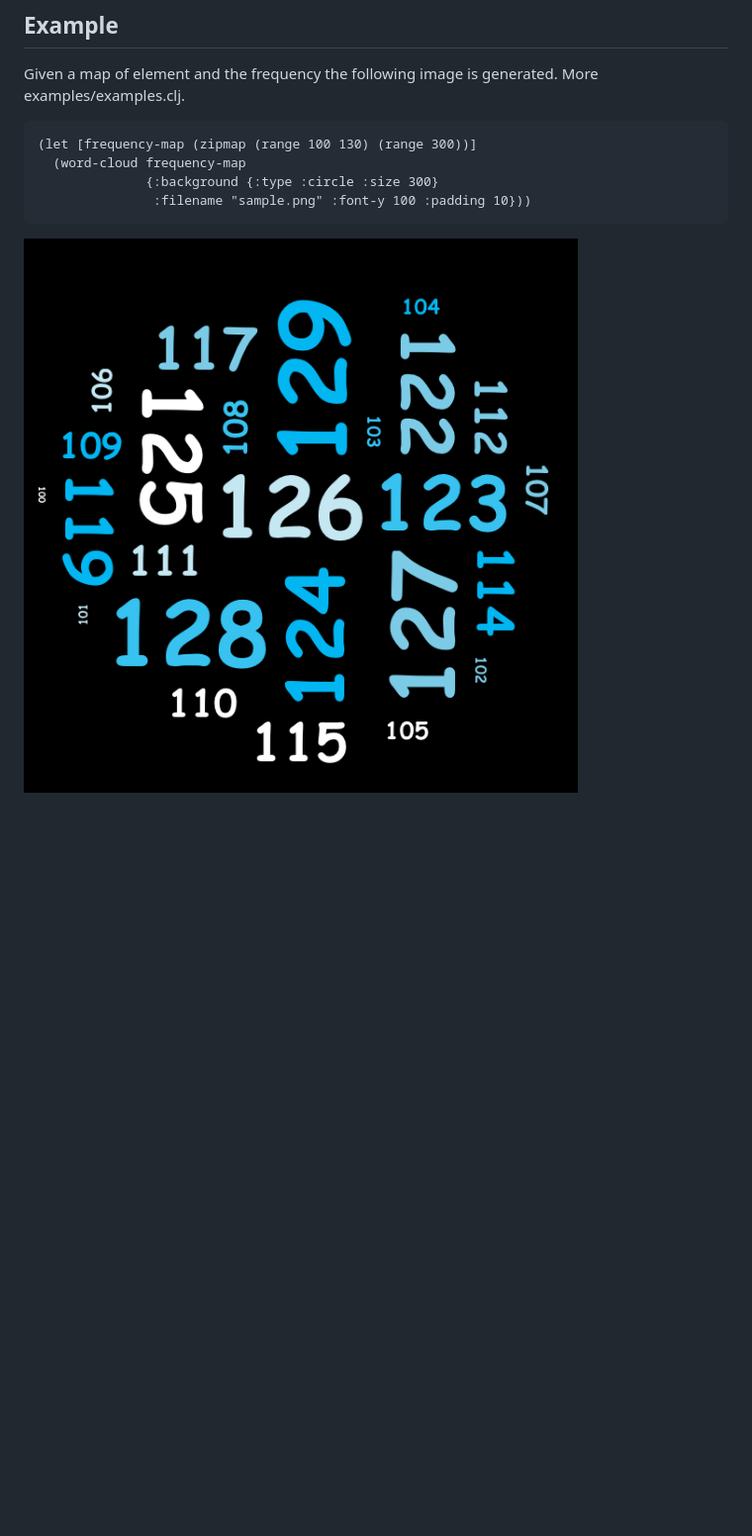
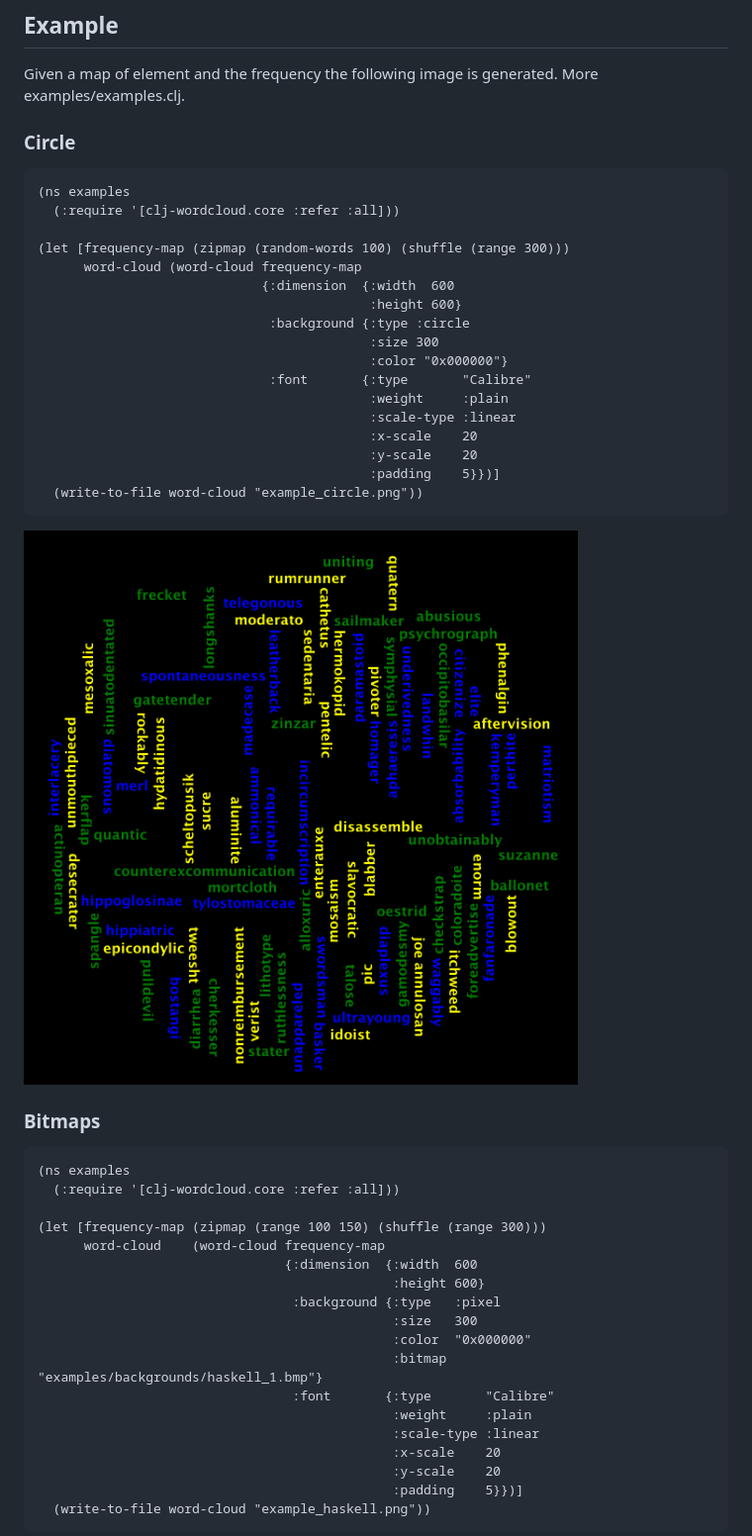
Before and after one commit to tirkarthi/clj-wordcloud, a Markdown page: README.md, the part around the change printed below. Shown: that part at 99% size. GitHub-like rendering; pictures changed too: examples/example_circle.png (added); blank space fills up the shorter version.

Commit message:
Add support for custom bitmaps and docs

````diff
--- a/README.md
+++ b/README.md
@@ -6,11 +6,50 @@ A simple clojure wrapper around kumo to generate wordcloud
 
 Given a map of element and the frequency the following image is generated. More examples/examples.clj.
 
+### Circle
+
 ```clojure
-(let [frequency-map (zipmap (range 100 130) (range 300))]
-  (word-cloud frequency-map
-              {:background {:type :circle :size 300}
-               :filename "sample.png" :font-y 100 :padding 10}))
+(ns examples
+  (:require '[clj-wordcloud.core :refer :all]))
+
+(let [frequency-map (zipmap (random-words 100) (shuffle (range 300)))
+      word-cloud (word-cloud frequency-map
+                             {:dimension  {:width  600
+                                           :height 600}
+                              :background {:type :circle
+                                           :size 300
+                                           :color "0x000000"}
+                              :font       {:type       "Calibre"
+                                           :weight     :plain
+                                           :scale-type :linear
+                                           :x-scale    20
+                                           :y-scale    20
+                                           :padding    5}})]
+  (write-to-file word-cloud "example_circle.png"))
 ```
 
-![Sample](/examples/sample.png)
+![Sample](/examples/example_circle.png)
+
+### Bitmaps
+
+```clojure
+(ns examples
+  (:require '[clj-wordcloud.core :refer :all]))
+
+(let [frequency-map (zipmap (range 100 150) (shuffle (range 300)))
+      word-cloud    (word-cloud frequency-map
+                                {:dimension  {:width  600
+                                              :height 600}
+                                 :background {:type   :pixel
+                                              :size   300
+                                              :color  "0x000000"
+                                              :bitmap "examples/backgrounds/haskell_1.bmp"}
+                                 :font       {:type       "Calibre"
+                                              :weight     :plain
+                                              :scale-type :linear
+                                              :x-scale    20
+                                              :y-scale    20
+                                              :padding    5}})]
+  (write-to-file word-cloud "example_haskell.png"))
+```
+
````
Also changed, not shown: other parts of README.md (+13 -1 lines), CONTRIBUTING.md (+4 -0 lines), examples/example_haskell.png (added), 6 other files.
